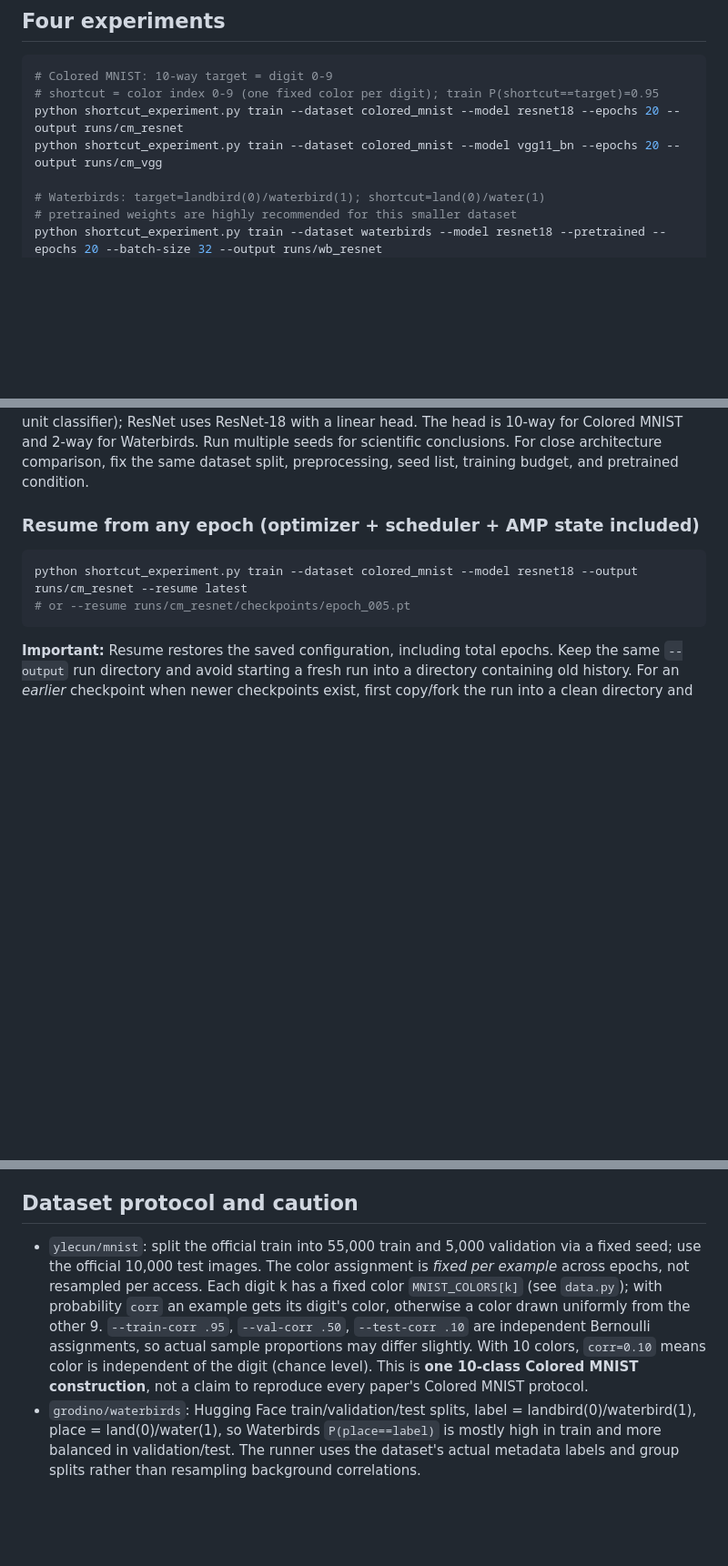
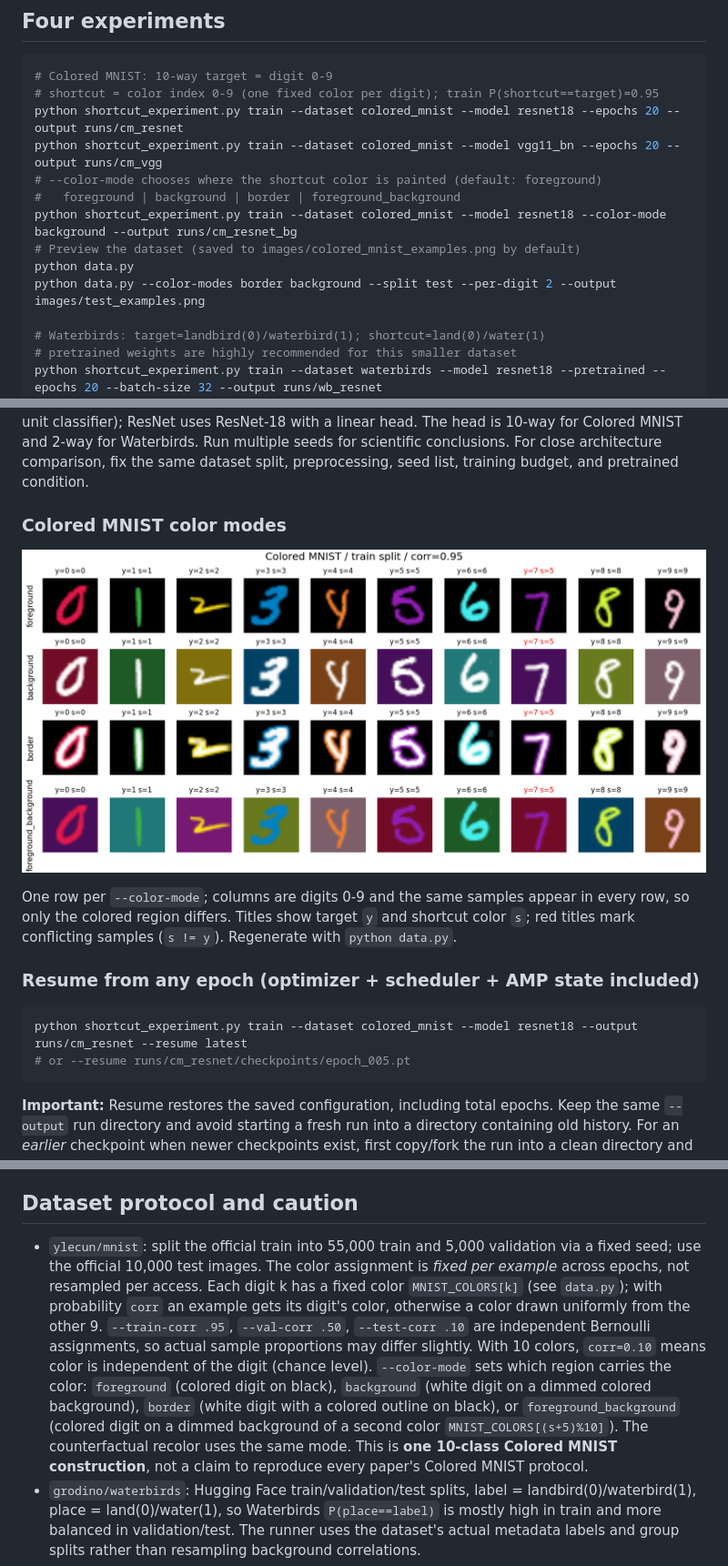
Before and after one commit to ekdusrla/shortcut-learning-dynamics, a Markdown page: README.md, 3 parts joined by grey strips. Shown at 91% size. Rendered like a GitHub page; pictures changed too: images/colored_mnist_examples.png (added); blank space fills up the shorter version.

Commit message:
Add: Colored MNIST color modes with example image generator

````diff
--- a/README.md
+++ b/README.md
@@ -17,6 +17,12 @@ Use a PyTorch+TorchVision version combination appropriate for your system/CUDA.
 # shortcut = color index 0-9 (one fixed color per digit); train P(shortcut==target)=0.95
 python shortcut_experiment.py train --dataset colored_mnist --model resnet18 --epochs 20 --output runs/cm_resnet
 python shortcut_experiment.py train --dataset colored_mnist --model vgg11_bn --epochs 20 --output runs/cm_vgg
+# --color-mode chooses where the shortcut color is painted (default: foreground)
+#   foreground | background | border | foreground_background
+python shortcut_experiment.py train --dataset colored_mnist --model resnet18 --color-mode background --output runs/cm_resnet_bg
+# Preview the dataset (saved to images/colored_mnist_examples.png by default)
+python data.py
+python data.py --color-modes border background --split test --per-digit 2 --output images/test_examples.png
 
 # Waterbirds: target=landbird(0)/waterbird(1); shortcut=land(0)/water(1)
 # pretrained weights are highly recommended for this smaller dataset
@@ -25,6 +31,12 @@ python shortcut_experiment.py train --dataset waterbirds --model vgg11_bn --pret
 ```
 
 Default image size: 64 for Colored MNIST and 128 for Waterbirds (can override with `--image-size 224` for Waterbirds). Defaults: SGD(momentum=0.9), LR 0.01, cosine scheduler, seed 42, training from scratch unless `--pretrained`. ImageNet normalization is used for both datasets. VGG uses **VGG-11 with BatchNorm + global average pooling + a linear head** (not the original 4096-unit classifier); ResNet uses ResNet-18 with a linear head. The head is 10-way for Colored MNIST and 2-way for Waterbirds. Run multiple seeds for scientific conclusions. For close architecture comparison, fix the same dataset split, preprocessing, seed list, training budget, and pretrained condition.
+
+### Colored MNIST color modes
+
+![Colored MNIST examples for each color mode](images/colored_mnist_examples.png)
+
+One row per `--color-mode`; columns are digits 0-9 and the same samples appear in every row, so only the colored region differs. Titles show target `y` and shortcut color `s`; red titles mark conflicting samples (`s != y`). Regenerate with `python data.py`.
 
 ### Resume from any epoch (optimizer + scheduler + AMP state included)
 
@@ -81,7 +93,7 @@ runs/<name>/
 
 ## Dataset protocol and caution
 
-* `ylecun/mnist`: split the official train into 55,000 train and 5,000 validation via a fixed seed; use the official 10,000 test images. The color assignment is *fixed per example* across epochs, not resampled per access. Each digit k has a fixed color `MNIST_COLORS[k]` (see `data.py`); with probability `corr` an example gets its digit's color, otherwise a color drawn uniformly from the other 9. `--train-corr .95`, `--val-corr .50`, `--test-corr .10` are independent Bernoulli assignments, so actual sample proportions may differ slightly. With 10 colors, `corr=0.10` means color is independent of the digit (chance level). This is **one 10-class Colored MNIST construction**, not a claim to reproduce every paper's Colored MNIST protocol.
+* `ylecun/mnist`: split the official train into 55,000 train and 5,000 validation via a fixed seed; use the official 10,000 test images. The color assignment is *fixed per example* across epochs, not resampled per access. Each digit k has a fixed color `MNIST_COLORS[k]` (see `data.py`); with probability `corr` an example gets its digit's color, otherwise a color drawn uniformly from the other 9. `--train-corr .95`, `--val-corr .50`, `--test-corr .10` are independent Bernoulli assignments, so actual sample proportions may differ slightly. With 10 colors, `corr=0.10` means color is independent of the digit (chance level). `--color-mode` sets which region carries the color: `foreground` (colored digit on black), `background` (white digit on a dimmed colored background), `border` (white digit with a colored outline on black), or `foreground_background` (colored digit on a dimmed background of a second color `MNIST_COLORS[(s+5)%10]`). The counterfactual recolor uses the same mode. This is **one 10-class Colored MNIST construction**, not a claim to reproduce every paper's Colored MNIST protocol.
 * `grodino/waterbirds`: Hugging Face train/validation/test splits, label = landbird(0)/waterbird(1), place = land(0)/water(1), so Waterbirds `P(place==label)` is mostly high in train and more balanced in validation/test. The runner uses the dataset's actual metadata labels and group splits rather than resampling background correlations.
 * To avoid selecting a model on the test set, validation is evaluated each epoch and the test set **once at the final epoch**. You can separately load earlier checkpoints to evaluate them for a retrospective analysis, but do not tune hyperparameters using those test outcomes.
 * For Waterbirds, foreground/background are composite natural images. Worst-group accuracy can be noisy for small groups. Cross-seed statistics/uncertainty intervals strengthen conclusions.
````
Also changed, not shown: 2 other files.
